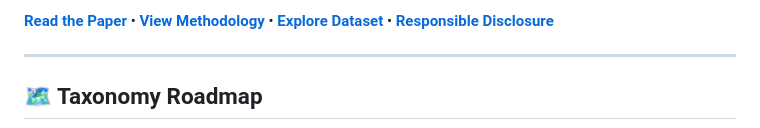
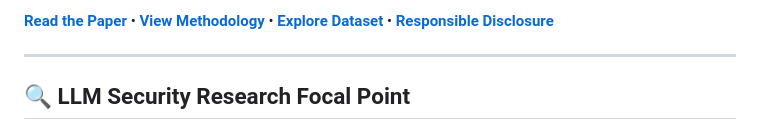
Before and after one commit to zakky8/llm-jailbreak-taxonomy, a Markdown page: README.md, the part around one of its changes. Drawn GitHub-style.

Commit message:
docs: remove roadmap and optimize README for SEO / search visibility

```diff
--- a/README.md
+++ b/README.md
@@ -13,5 +13,5 @@ An academic-grade taxonomy of adversarial jailbreak techniques, mapping structur
 
 ---
 
-## 🗺️ Taxonomy Roadmap
+## 🔍 LLM Security Research Focal Point
 
```
Also changed, not shown: other parts of README.md (+6 -25 lines).
